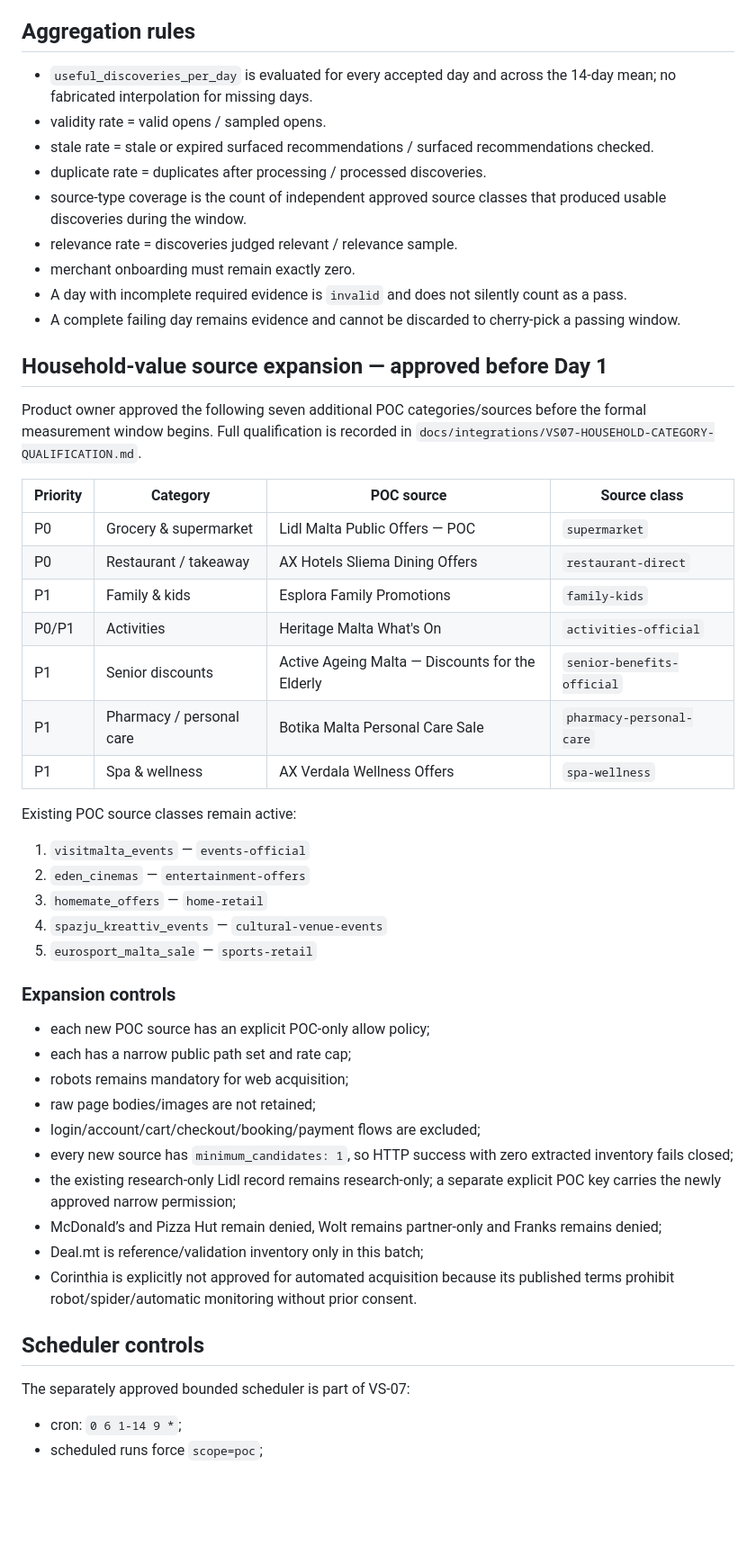
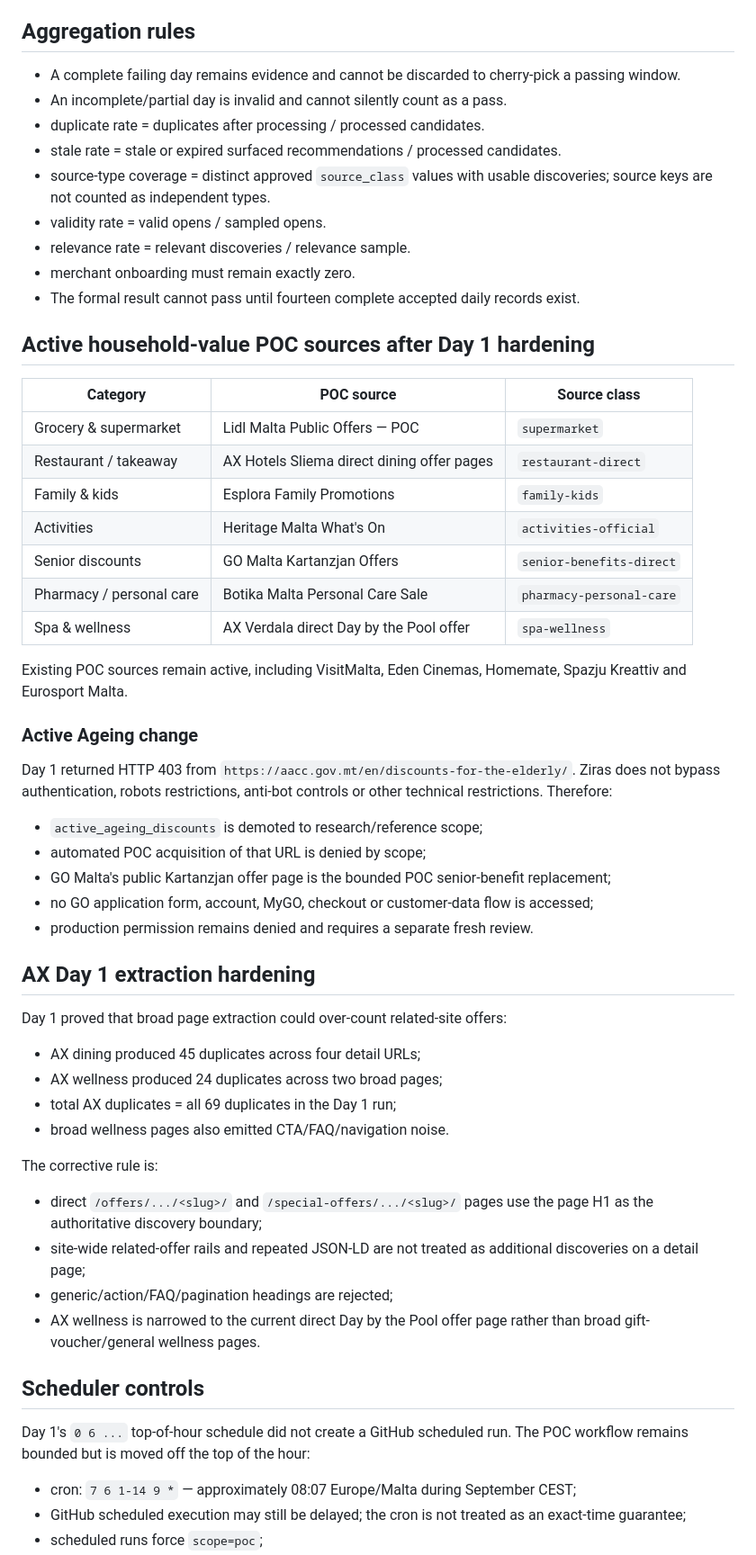
Before and after one commit to ksazid/ziras, a Markdown page: docs/slices/VS-07.md, the part around one of its changes. Shown at 90% size. Rendered like a GitHub page; blank space fills up the shorter version.

Commit message:
docs(VS-07): record Day 1 hardening amendment

```diff
--- a/docs/slices/VS-07.md
+++ b/docs/slices/VS-07.md
@@ -49,54 +63,60 @@ Each accepted daily record must bind to:
 
 ## Aggregation rules
 
-- `useful_discoveries_per_day` is evaluated for every accepted day and across the 14-day mean; no fabricated interpolation for missing days.
+- A complete failing day remains evidence and cannot be discarded to cherry-pick a passing window.
+- An incomplete/partial day is invalid and cannot silently count as a pass.
+- duplicate rate = duplicates after processing / processed candidates.
+- stale rate = stale or expired surfaced recommendations / processed candidates.
+- source-type coverage = distinct approved `source_class` values with usable discoveries; source keys are not counted as independent types.
 - validity rate = valid opens / sampled opens.
-- stale rate = stale or expired surfaced recommendations / surfaced recommendations checked.
-- duplicate rate = duplicates after processing / processed discoveries.
-- source-type coverage is the count of independent approved source classes that produced usable discoveries during the window.
-- relevance rate = discoveries judged relevant / relevance sample.
+- relevance rate = relevant discoveries / relevance sample.
 - merchant onboarding must remain exactly zero.
-- A day with incomplete required evidence is `invalid` and does not silently count as a pass.
-- A complete failing day remains evidence and cannot be discarded to cherry-pick a passing window.
+- The formal result cannot pass until fourteen complete accepted daily records exist.
 
-## Household-value source expansion — approved before Day 1
+## Active household-value POC sources after Day 1 hardening
 
-Product owner approved the following seven additional POC categories/sources before the formal measurement window begins. Full qualification is recorded in `docs/integrations/VS07-HOUSEHOLD-CATEGORY-QUALIFICATION.md`.
+| Category | POC source | Source class |
+| --- | --- | --- |
+| Grocery & supermarket | Lidl Malta Public Offers — POC | `supermarket` |
+| Restaurant / takeaway | AX Hotels Sliema direct dining offer pages | `restaurant-direct` |
+| Family & kids | Esplora Family Promotions | `family-kids` |
+| Activities | Heritage Malta What's On | `activities-official` |
+| Senior discounts | GO Malta Kartanzjan Offers | `senior-benefits-direct` |
+| Pharmacy / personal care | Botika Malta Personal Care Sale | `pharmacy-personal-care` |
+| Spa & wellness | AX Verdala direct Day by the Pool offer | `spa-wellness` |
 
-| Priority | Category | POC source | Source class |
-| --- | --- | --- | --- |
-| P0 | Grocery & supermarket | Lidl Malta Public Offers — POC | `supermarket` |
-| P0 | Restaurant / takeaway | AX Hotels Sliema Dining Offers | `restaurant-direct` |
-| P1 | Family & kids | Esplora Family Promotions | `family-kids` |
-| P0/P1 | Activities | Heritage Malta What's On | `activities-official` |
-| P1 | Senior discounts | Active Ageing Malta — Discounts for the Elderly | `senior-benefits-official` |
-| P1 | Pharmacy / personal care | Botika Malta Personal Care Sale | `pharmacy-personal-care` |
-| P1 | Spa & wellness | AX Verdala Wellness Offers | `spa-wellness` |
+Existing POC sources remain active, including VisitMalta, Eden Cinemas, Homemate, Spazju Kreattiv and Eurosport Malta.
 
-Existing POC source classes remain active:
+### Active Ageing change
 
-1. `visitmalta_events` — `events-official`
-2. `eden_cinemas` — `entertainment-offers`
-3. `homemate_offers` — `home-retail`
-4. `spazju_kreattiv_events` — `cultural-venue-events`
-5. `eurosport_malta_sale` — `sports-retail`
+Day 1 returned HTTP 403 from `https://aacc.gov.mt/en/discounts-for-the-elderly/`. Ziras does not bypass authentication, robots restrictions, anti-bot controls or other technical restrictions. Therefore:
 
-### Expansion controls
+- `active_ageing_discounts` is demoted to research/reference scope;
+- automated POC acquisition of that URL is denied by scope;
+- GO Malta's public Kartanzjan offer page is the bounded POC senior-benefit replacement;
+- no GO application form, account, MyGO, checkout or customer-data flow is accessed;
+- production permission remains denied and requires a separate fresh review.
 
-- each new POC source has an explicit POC-only allow policy;
-- each has a narrow public path set and rate cap;
-- robots remains mandatory for web acquisition;
-- raw page bodies/images are not retained;
-- login/account/cart/checkout/booking/payment flows are excluded;
-- every new source has `minimum_candidates: 1`, so HTTP success with zero extracted inventory fails closed;
-- the existing research-only Lidl record remains research-only; a separate explicit POC key carries the newly approved narrow permission;
-- McDonald’s and Pizza Hut remain denied, Wolt remains partner-only and Franks remains denied;
-- Deal.mt is reference/validation inventory only in this batch;
-- Corinthia is explicitly not approved for automated acquisition because its published terms prohibit robot/spider/automatic monitoring without prior consent.
+## AX Day 1 extraction hardening
+
+Day 1 proved that broad page extraction could over-count related-site offers:
+
+- AX dining produced 45 duplicates across four detail URLs;
+- AX wellness produced 24 duplicates across two broad pages;
+- total AX duplicates = all 69 duplicates in the Day 1 run;
+- broad wellness pages also emitted CTA/FAQ/navigation noise.
+
+The corrective rule is:
+
+- direct `/offers/.../<slug>/` and `/special-offers/.../<slug>/` pages use the page H1 as the authoritative discovery boundary;
+- site-wide related-offer rails and repeated JSON-LD are not treated as additional discoveries on a detail page;
+- generic/action/FAQ/pagination headings are rejected;
+- AX wellness is narrowed to the current direct Day by the Pool offer page rather than broad gift-voucher/general wellness pages.
 
 ## Scheduler controls
 
-The separately approved bounded scheduler is part of VS-07:
+Day 1's `0 6 ...` top-of-hour schedule did not create a GitHub scheduled run. The POC workflow remains bounded but is moved off the top of the hour:
 
-- cron: `0 6 1-14 9 *`;
+- cron: `7 6 1-14 9 *` — approximately 08:07 Europe/Malta during September CEST;
+- GitHub scheduled execution may still be delayed; the cron is not treated as an exact-time guarantee;
 - scheduled runs force `scope=poc`;
```
Also changed, not shown: other parts of docs/slices/VS-07.md (+76 -80 lines).
